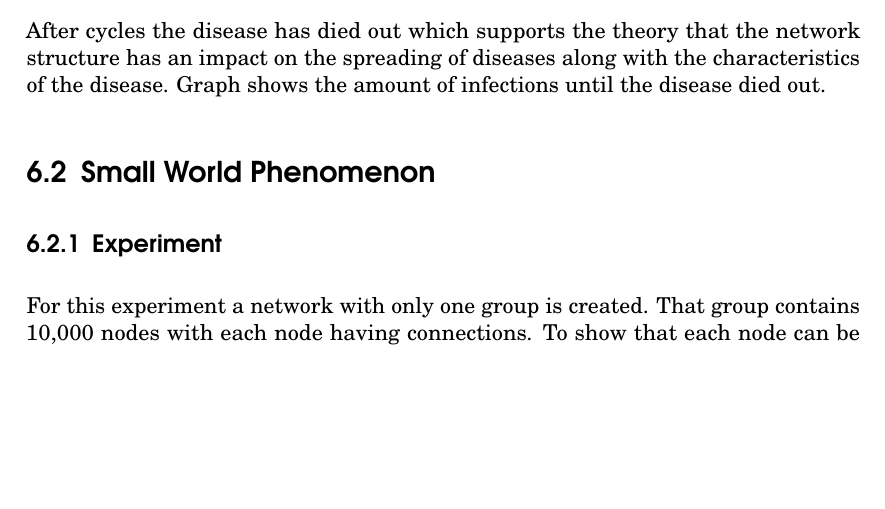
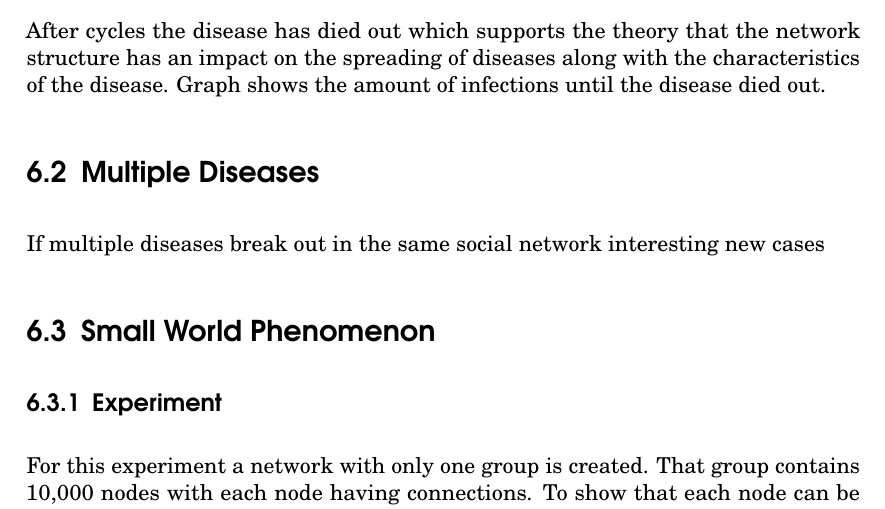
Before and after one commit to Ayamur0/EpidemicsSimulator, a LaTeX thesis (documentation/main.tex, which reads documentation/tex/experiments.tex): part of page 35 of 36, cut so that both start at the same text, the shorter picture padded with empty space. Compiled offline with pdfLaTeX.

Commit message:
Latex add section multiple diseases

```diff
--- a/documentation/tex/experiments.tex
+++ b/documentation/tex/experiments.tex
@@ -91,6 +91,10 @@ has an impact on the spreading of diseases along with the characteristics of the
 Graph %TODO
 shows the amount of infections until the disease died out.
 
+\section{Multiple Diseases}
+If multiple diseases break out in the same social network interesting new
+cases %TODO
+
 \section{Small World Phenomenon}
 %TODO allgemeiner text
 
```
